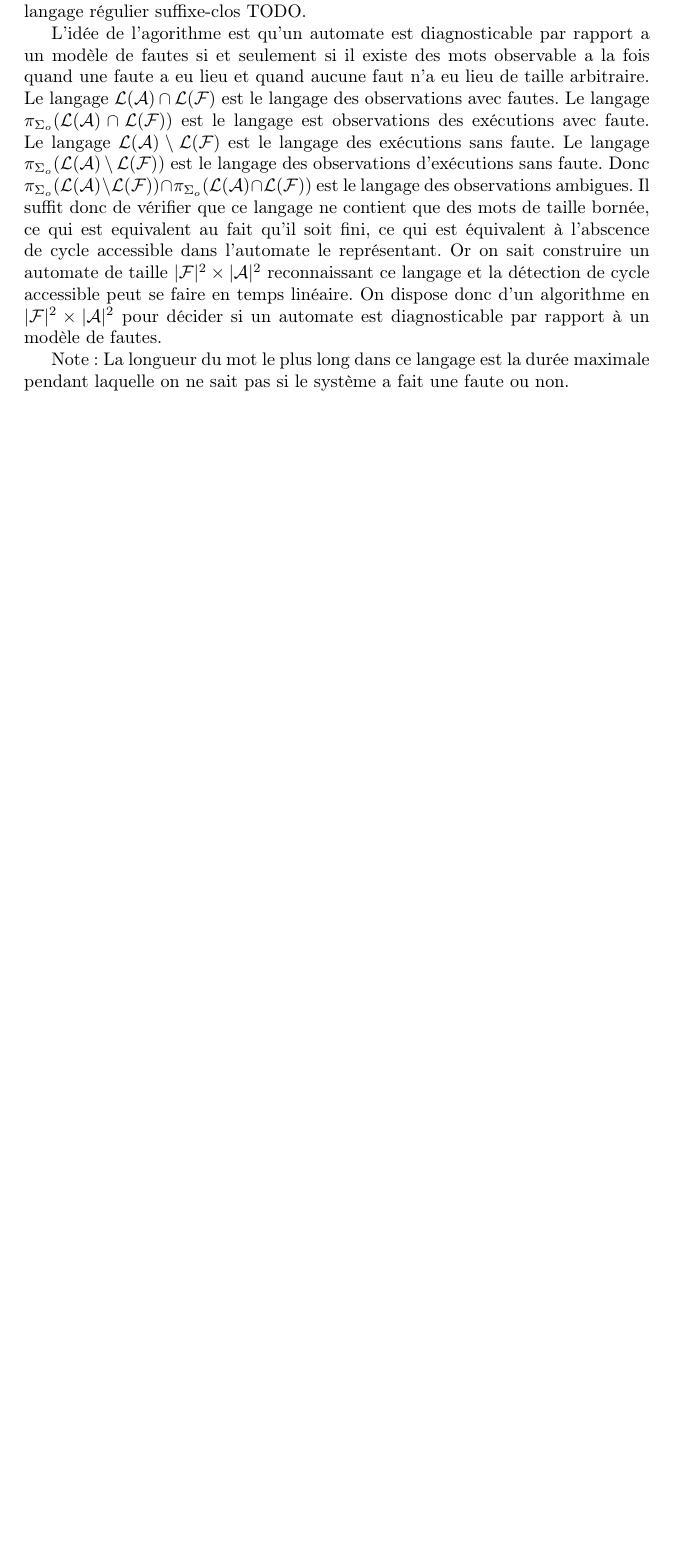
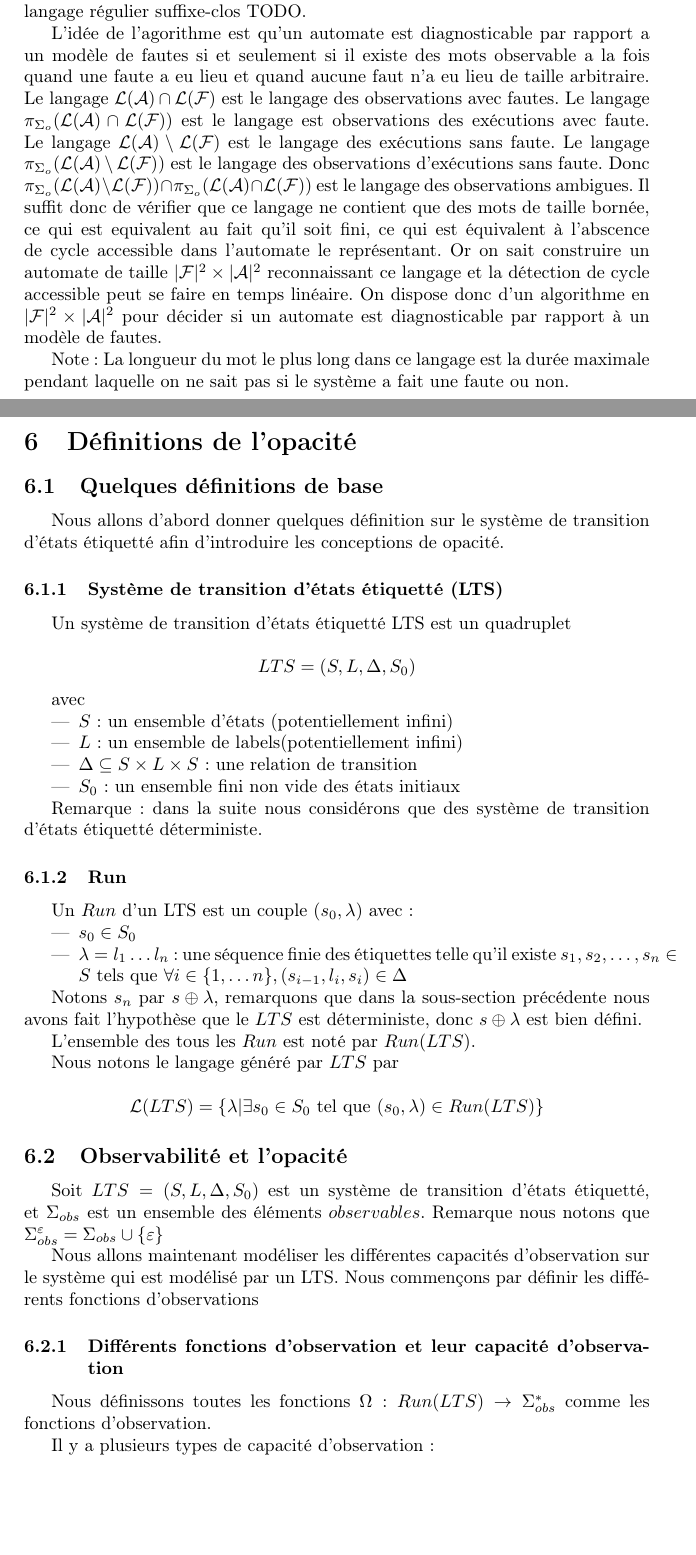
Before and after one commit to xavierm02/Projet-M1, a LaTeX document (main.tex): part of page 4 of 4 before the commit and two parts of pages 4 and 5 of 6 after it, the two joined at a grey line, cut so that both start at the same text, the shorter picture padded with empty space. Compiled offline with pdfLaTeX.

Commit message:
add definition of opacity

```diff
--- a/main.tex
+++ b/main.tex
@@ -191,3 +191,56 @@ L'id\'ee de l'agorithme est qu'un automate est diagnosticable par rapport a un m
 
 Note : La longueur du mot le plus long dans ce langage est la dur\'ee maximale pendant laquelle on ne sait pas si le syst\`eme a fait une faute ou non.
 
+
+\section{D\'efinitions de l'opacit\'e}
+
+\subsection{Quelques d\'efinitions de base}
+
+Nous allons d'abord donner quelques d\'efinition sur le syst\`eme de transition d'\'etats \'etiquett\'e afin d'introduire les conceptions de opacit\'e.
+
+\subsubsection{Syst\`eme de transition d'\'etats \'etiquett\'e (LTS)}
+
+Un syst\`eme de transition d'\'etats \'etiquett\'e LTS est un quadruplet
+
+$$LTS = (S,L,\Delta,S_0)$$
+
+avec
+\begin{itemize}
+	\item $S$ : un ensemble d'\'etats (potentiellement infini)
+	\item $L$ : un ensemble de labels(potentiellement infini)
+	\item $\Delta \subseteq S\times L \times S$ : une relation de transition
+	\item $S_0$ : un ensemble fini non vide des \'etats initiaux
+\end{itemize}
+
+Remarque : dans la suite nous consid\'erons que des syst\`eme de transition d'\'etats \'etiquett\'e d\'eterministe.
+
+\subsubsection{Run}
+
+Un $Run$ d'un LTS est un couple $(s_0,\lambda)$ avec :
+
+\begin{itemize}
+	\item $s_0 \in S_0$
+	\item $\lambda = l_1 \dots l_n$ : une s\'equence finie des \'etiquettes telle qu'il existe $s_1,s_2,\dots ,s_n \in S$ tels que $\forall i \in \{1, \dots n\}, (s_{i-1},l_i,s_i) \in \Delta$
+\end{itemize}
+
+Notons $s_n$ par $s\oplus \lambda$, remarquons que dans la sous-section pr\'ec\'edente nous avons fait l'hypoth\`ese que le $LTS$ est d\'eterministe, donc $s\oplus \lambda$ est bien d\'efini.
+
+L'ensemble des tous les $Run$ est not\'e par $Run(LTS)$.
+
+Nous notons le langage g\'en\'er\'e par $LTS$ par
+
+$$\mathcal{L}(LTS) = \{\lambda | \exists s_0 \in S_0 \mbox{ tel que } (s_0,\lambda) \in Run(LTS)\}$$
+
+
+\subsection{Observabilit\'e et l'opacit\'e}
+
+Soit $LTS=(S,L,\Delta,S_0)$ est un syst\`eme de transition d'\'etats \'etiquett\'e, et $\Sigma_{obs}$ est un ensemble des \'el\'ements $observables$. Remarque nous notons que $\Sigma_{obs}^{\varepsilon} = \Sigma_{obs} \cup \{\varepsilon\}$
+
+Nous allons maintenant mod\'eliser les diff\'erentes capacit\'es d'observation sur le syst\`eme qui est mod\'elis\'e par un LTS. Nous commen\c cons par d\'efinir les diff\'erents fonctions d'observations
+
+\subsubsection{Diff\'erents fonctions d'observation et leur capacit\'e d'observation}
+
+Nous d\'efinissons toutes les fonctions $\Omega : Run(LTS) \rightarrow \Sigma_{obs}^*$ comme les fonctions
+ d'observation.
+
+Il y a plusieurs types de capacit\'e d'observation :
```
Also changed, not shown: main.tex (50 more changed lines).
